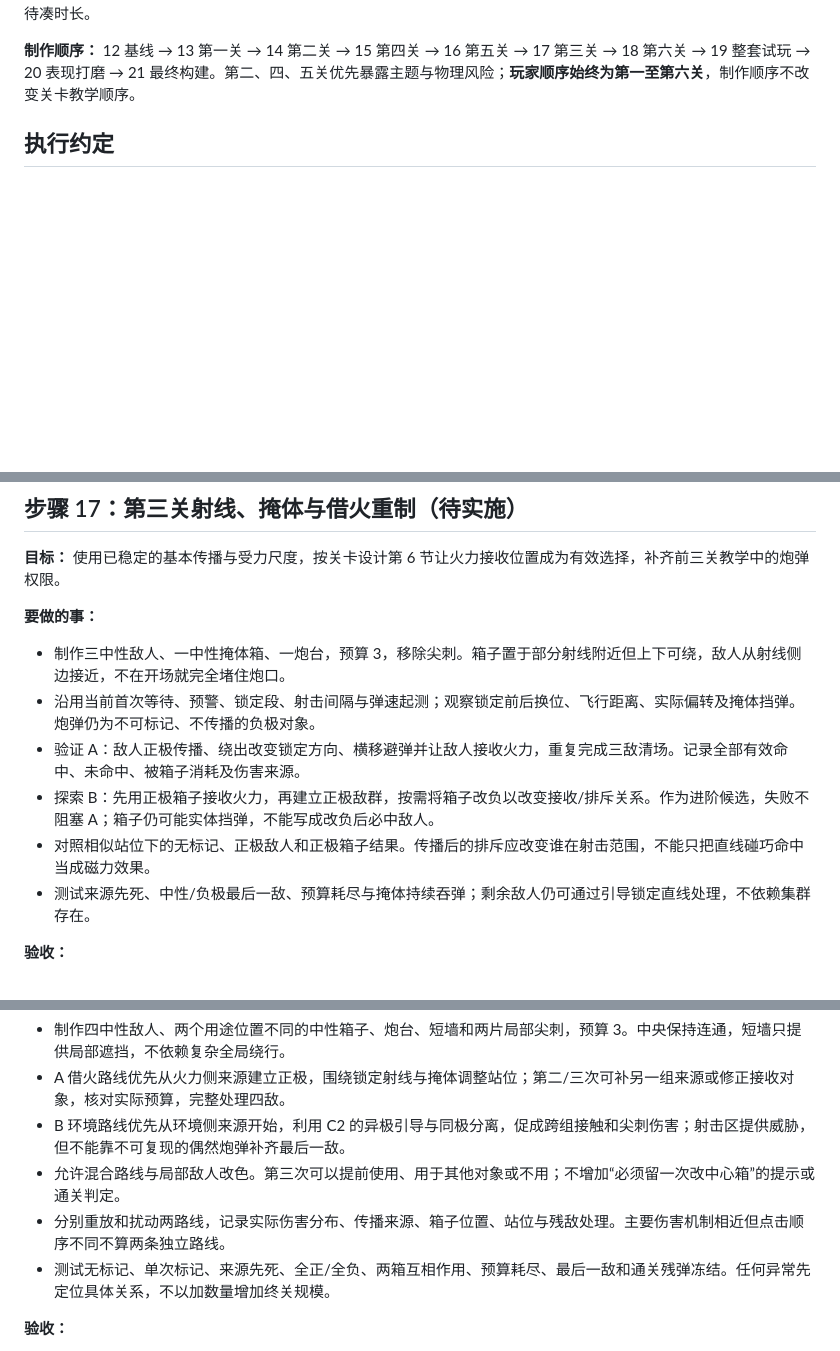
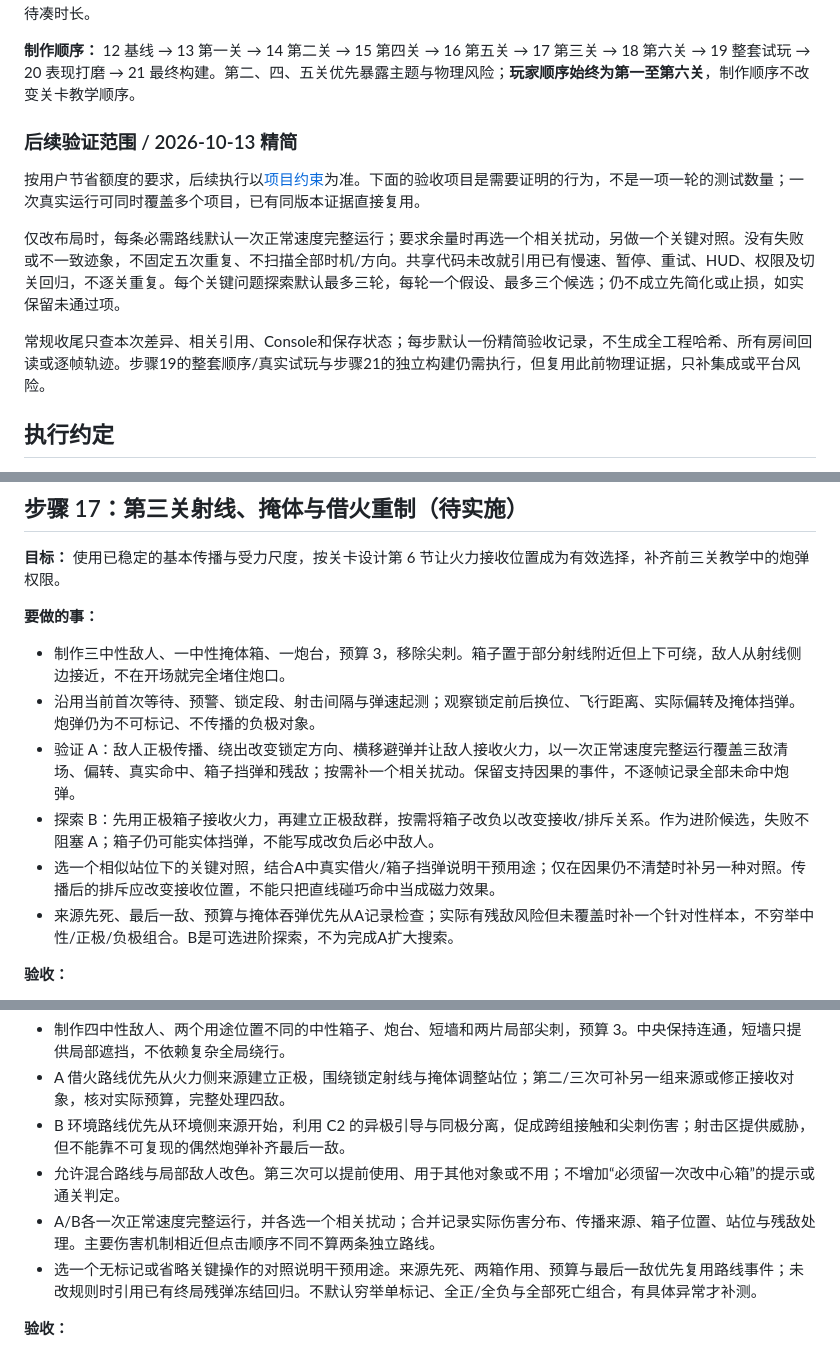
Before and after one commit to James-FS/Polarity, a Markdown page: docs/实施步骤.md, 3 parts joined by grey strips. Rendered like a GitHub page; blank space fills up the shorter version.

```diff
--- a/docs/实施步骤.md
+++ b/docs/实施步骤.md
@@ -25,6 +25,14 @@
 当前 UI 已中文化，GM 面板也已完成补充验收，见实施记录。下文步骤 1—11 的“已知限制”主要记录各步骤交付当时的状态，不要求重做已经完成的功能。现有熟练解法约 2—8 秒是旧布局事实；新关不设最低通关用时，也不通过加血或等待凑时长。
 
 **制作顺序：** 12 基线 → 13 第一关 → 14 第二关 → 15 第四关 → 16 第五关 → 17 第三关 → 18 第六关 → 19 整套试玩 → 20 表现打磨 → 21 最终构建。第二、四、五关优先暴露主题与物理风险；**玩家顺序始终为第一至第六关**，制作顺序不改变关卡教学顺序。
+
+### 后续验证范围 / 2026-10-13 精简
+
+按用户节省额度的要求，后续执行以[项目约束](../AGENTS.md)为准。下面的验收项目是需要证明的行为，不是一项一轮的测试数量；一次真实运行可同时覆盖多个项目，已有同版本证据直接复用。
+
+仅改布局时，每条必需路线默认一次正常速度完整运行；要求余量时再选一个相关扰动，另做一个关键对照。没有失败或不一致迹象，不固定五次重复、不扫描全部时机/方向。共享代码未改就引用已有慢速、暂停、重试、HUD、权限及切关回归，不逐关重复。每个关键问题探索默认最多三轮，每轮一个假设、最多三个候选；仍不成立先简化或止损，如实保留未通过项。
+
+常规收尾只查本次差异、相关引用、Console和保存状态；每步默认一份精简验收记录，不生成全工程哈希、所有房间回读或逐帧轨迹。步骤19的整套顺序/真实试玩与步骤21的独立构建仍需执行，但复用此前物理证据，只补集成或平台风险。
 
 ## 执行约定
 
@@ -355,10 +363,10 @@
 
 - 制作三中性敌人、一中性掩体箱、一炮台，预算 3，移除尖刺。箱子置于部分射线附近但上下可绕，敌人从射线侧边接近，不在开场就完全堵住炮口。
 - 沿用当前首次等待、预警、锁定段、射击间隔与弹速起测；观察锁定前后换位、飞行距离、实际偏转及掩体挡弹。炮弹仍为不可标记、不传播的负极对象。
-- 验证 A：敌人正极传播、绕出改变锁定方向、横移避弹并让敌人接收火力，重复完成三敌清场。记录全部有效命中、未命中、被箱子消耗及伤害来源。
+- 验证 A：敌人正极传播、绕出改变锁定方向、横移避弹并让敌人接收火力，以一次正常速度完整运行覆盖三敌清场、偏转、真实命中、箱子挡弹和残敌；按需补一个相关扰动。保留支持因果的事件，不逐帧记录全部未命中炮弹。
 - 探索 B：先用正极箱子接收火力，再建立正极敌群，按需将箱子改负以改变接收/排斥关系。作为进阶候选，失败不阻塞 A；箱子仍可能实体挡弹，不能写成改负后必中敌人。
-- 对照相似站位下的无标记、正极敌人和正极箱子结果。传播后的排斥应改变谁在射击范围，不能只把直线碰巧命中当成磁力效果。
-- 测试来源先死、中性/负极最后一敌、预算耗尽与掩体持续吞弹；剩余敌人仍可通过引导锁定直线处理，不依赖集群存在。
+- 选一个相似站位下的关键对照，结合A中真实借火/箱子挡弹说明干预用途；仅在因果仍不清楚时补另一种对照。传播后的排斥应改变接收位置，不能只把直线碰巧命中当成磁力效果。
+- 来源先死、最后一敌、预算与掩体吞弹优先从A记录检查；实际有残敌风险但未覆盖时补一个针对性样本，不穷举中性/正极/负极组合。B是可选进阶探索，不为完成A扩大搜索。
 
 **验收：**
 
@@ -379,8 +387,8 @@
 - A 借火路线优先从火力侧来源建立正极，围绕锁定射线与掩体调整站位；第二/三次可补另一组来源或修正接收对象，核对实际预算，完整处理四敌。
 - B 环境路线优先从环境侧来源开始，利用 C2 的异极引导与同极分离，促成跨组接触和尖刺伤害；射击区提供威胁，但不能靠不可复现的偶然炮弹补齐最后一敌。
 - 允许混合路线与局部敌人改色。第三次可以提前使用、用于其他对象或不用；不增加“必须留一次改中心箱”的提示或通关判定。
-- 分别重放和扰动两路线，记录实际伤害分布、传播来源、箱子位置、站位与残敌处理。主要伤害机制相近但点击顺序不同不算两条独立路线。
-- 测试无标记、单次标记、来源先死、全正/全负、两箱互相作用、预算耗尽、最后一敌和通关残弹冻结。任何异常先定位具体关系，不以加数量增加终关规模。
+- A/B各一次正常速度完整运行，并各选一个相关扰动；合并记录实际伤害分布、传播来源、箱子位置、站位与残敌处理。主要伤害机制相近但点击顺序不同不算两条独立路线。
+- 选一个无标记或省略关键操作的对照说明干预用途。来源先死、两箱作用、预算与最后一敌优先复用路线事件；未改规则时引用已有终局残弹冻结回归。不默认穷举单标记、全正/全负与全部死亡组合，有具体异常才补测。
 
 **验收：**
 
```
Also changed, not shown: other parts of docs/实施步骤.md (+1 -1 lines), AGENTS.md (added, +17 -0 lines), docs/实施记录.md (+4 -0 lines).
